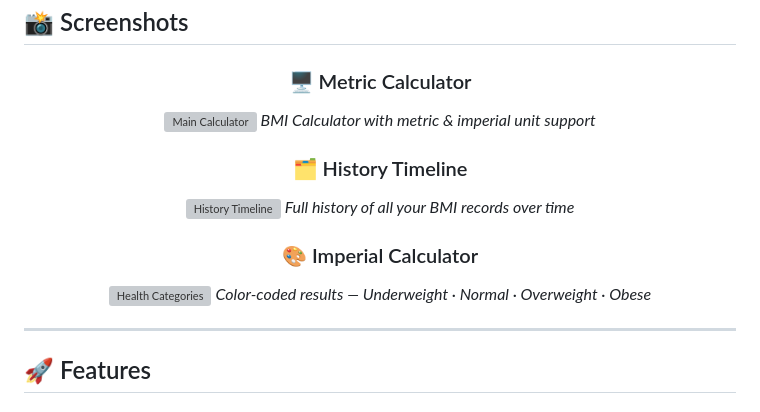
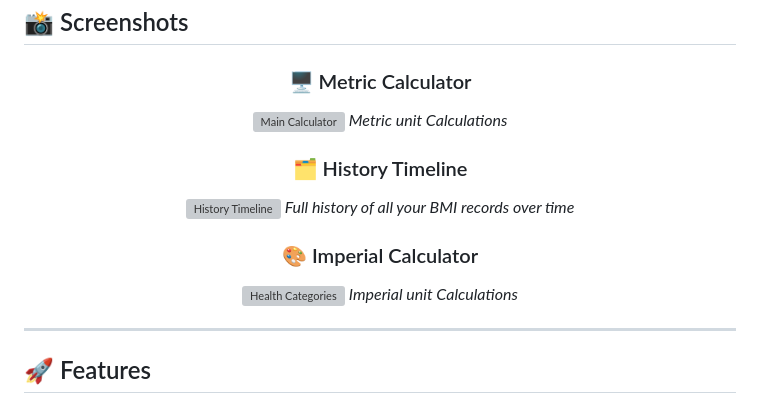
Before and after one commit to Menna-AbdElGawad/bmi-calculator-api, a Markdown page: README.md, the part around the change. Drawn GitHub-style; grey boxes are pictures that could not be loaded.

```diff
--- a/README.md
+++ b/README.md
@@ -32,7 +32,7 @@ Every calculation is stored in a database, allowing you to **track your health j
 
 ### 🖥️ Metric Calculator
 ![Main Calculator](assets/screenshots/metricCalculator.png)
-*BMI Calculator with metric & imperial unit support*
+*Metric unit Calculations*
 
 ### 🗂️ History Timeline
 ![History Timeline](assets/screenshots/history.png)
@@ -40,7 +40,7 @@ Every calculation is stored in a database, allowing you to **track your health j
 
 ### 🎨 Imperial Calculator
 ![Health Categories](assets/screenshots/imperialCalculator.png)
-*Color-coded results — Underweight · Normal · Overweight · Obese*
+*Imperial unit Calculations*
 
 
 </div>
```
